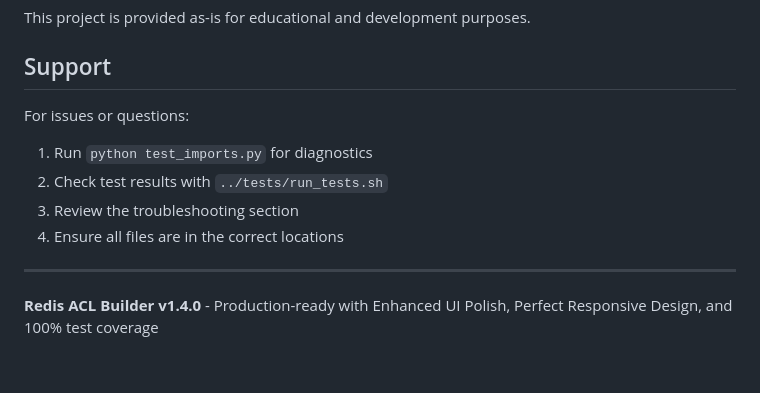
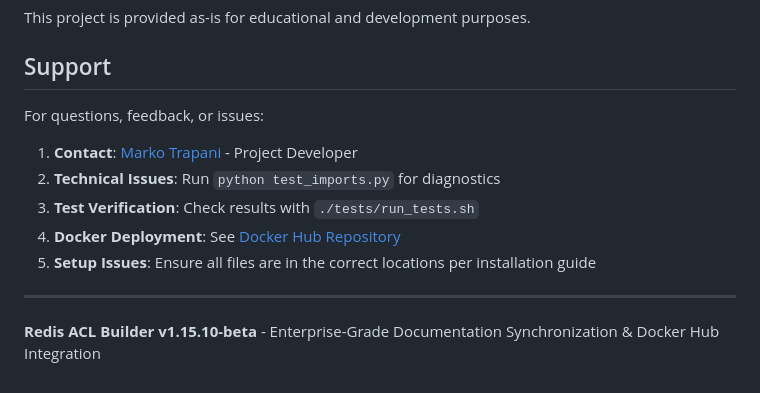
Before and after one commit to markotrapani/redis-acl-builder, a Markdown page: README.md, the part around the change. Rendered like a GitHub page.

Commit message:
feat: Add developer contact information and fix version reference
Enhanced Support section with:
- Direct contact link to Marko Trapani (marko.trapani@redis.com)
- Improved support flow with Docker Hub repository link
- Better organization of technical and general support options

Also fixed outdated version reference at bottom of README from v1.4.0 to v1.15.10-beta.

🤖 Generated with [Claude Code](https://claude.ai/code)

Co-Authored-By: marko.trapani@redis.com

```diff
--- a/README.md
+++ b/README.md
@@ -480,13 +480,14 @@ This project is provided as-is for educational and development purposes.
 
 ## Support
 
-For issues or questions:
+For questions, feedback, or issues:
 
-1. Run `python test_imports.py` for diagnostics
-2. Check test results with `../tests/run_tests.sh`
-3. Review the troubleshooting section
-4. Ensure all files are in the correct locations
+1. **Contact**: [Marko Trapani](mailto:marko.trapani@redis.com) - Project Developer
+2. **Technical Issues**: Run `python test_imports.py` for diagnostics
+3. **Test Verification**: Check results with `./tests/run_tests.sh`
+4. **Docker Deployment**: See [Docker Hub Repository](https://hub.docker.com/r/markotrapani608/redis-acl-builder)
+5. **Setup Issues**: Ensure all files are in the correct locations per installation guide
 
 ---
 
-**Redis ACL Builder v1.4.0** - Production-ready with Enhanced UI Polish, Perfect Responsive Design, and 100% test coverage
+**Redis ACL Builder v1.15.10-beta** - Enterprise-Grade Documentation Synchronization & Docker Hub Integration
```
